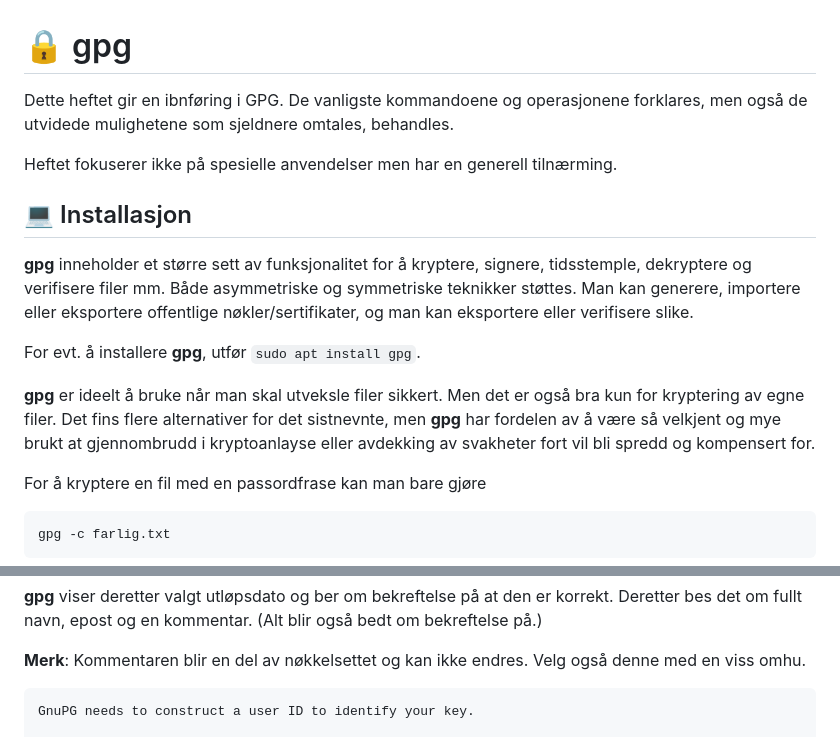
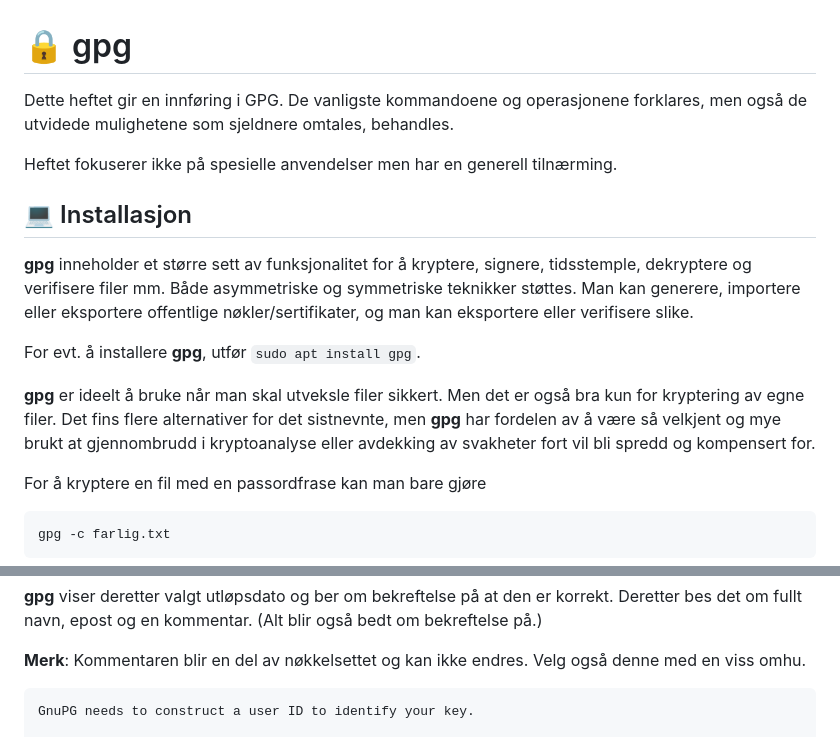
Before and after one commit to mailjaro/gpg-repo, a Markdown page: gpg.md, 2 parts joined by grey strips. GitHub-like rendering.

````diff
--- a/gpg.md
+++ b/gpg.md
@@ -1,6 +1,6 @@
 # 🔒 gpg
 
-Dette heftet gir en ibnføring i GPG. De vanligste kommandoene og operasjonene forklares, men også de utvidede mulighetene som sjeldnere omtales, behandles.
+Dette heftet gir en innføring i GPG. De vanligste kommandoene og operasjonene forklares, men også de utvidede mulighetene som sjeldnere omtales, behandles.
 
 Heftet fokuserer ikke på spesielle anvendelser men har en generell tilnærming.
 
@@ -10,7 +10,7 @@ Heftet fokuserer ikke på spesielle anvendelser men har en generell tilnærming.
 
 For evt. å installere **gpg**, utfør `sudo apt install gpg`.
 
-**gpg** er ideelt å bruke når man skal utveksle filer sikkert. Men det er også bra kun for kryptering av egne filer. Det fins flere alternativer for det sistnevnte, men **gpg** har fordelen av å være så velkjent og mye brukt at gjennombrudd i kryptoanlayse eller avdekking av svakheter fort vil bli spredd og kompensert for.
+**gpg** er ideelt å bruke når man skal utveksle filer sikkert. Men det er også bra kun for kryptering av egne filer. Det fins flere alternativer for det sistnevnte, men **gpg** har fordelen av å være så velkjent og mye brukt at gjennombrudd i kryptoanalyse eller avdekking av svakheter fort vil bli spredd og kompensert for.
 
 For å kryptere en fil med en passordfrase kan man bare gjøre
 
@@ -228,7 +229,7 @@ Key is valid for? (0)
 
 **Merk**: Kommentaren blir en del av nøkkelsettet og kan ikke endres. Velg også denne med en viss omhu.
 
-```
+```output
 GnuPG needs to construct a user ID to identify your key.
 
 Real name:
````
Also changed, not shown: other parts of gpg.md (+6 -5 lines).
